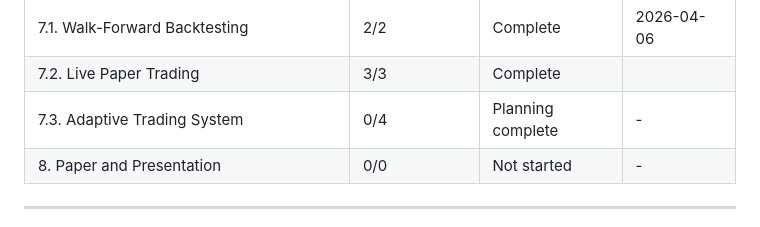
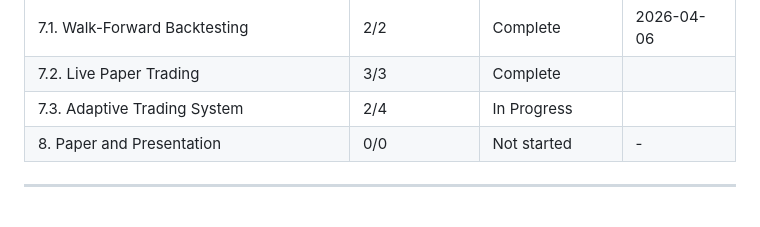
Before and after one commit to Iansabia/DS340-Project, a Markdown page: .planning/ROADMAP.md, the part around the change. Rendered like a GitHub page.

```diff
--- a/.planning/ROADMAP.md
+++ b/.planning/ROADMAP.md
@@ -232,7 +232,7 @@ Phases 1-4 are strictly sequential (data dependencies). Phases 5 and 6 can be pa
 | 7. Experiments and Interpretability | 5/5 | Complete   | 2026-04-06 |
 | 7.1. Walk-Forward Backtesting | 2/2 | Complete   | 2026-04-06 |
 | 7.2. Live Paper Trading | 3/3 | Complete |  |
-| 7.3. Adaptive Trading System | 0/4 | Planning complete | - |
+| 7.3. Adaptive Trading System | 2/4 | In Progress|  |
 | 8. Paper and Presentation | 0/0 | Not started | - |
 
 ---
```
Also changed, not shown: .planning/STATE.md (+7 -5 lines), 1 other file.
